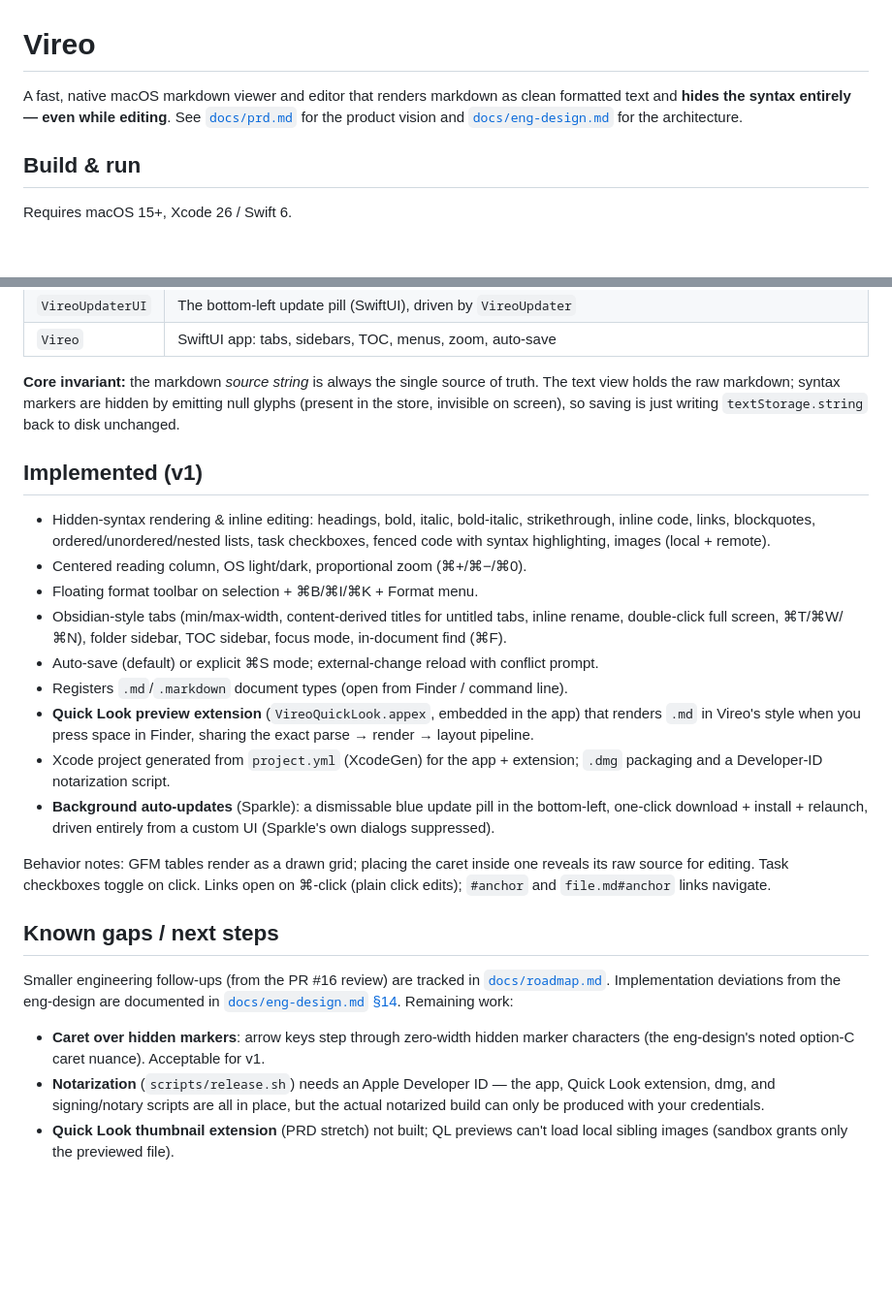
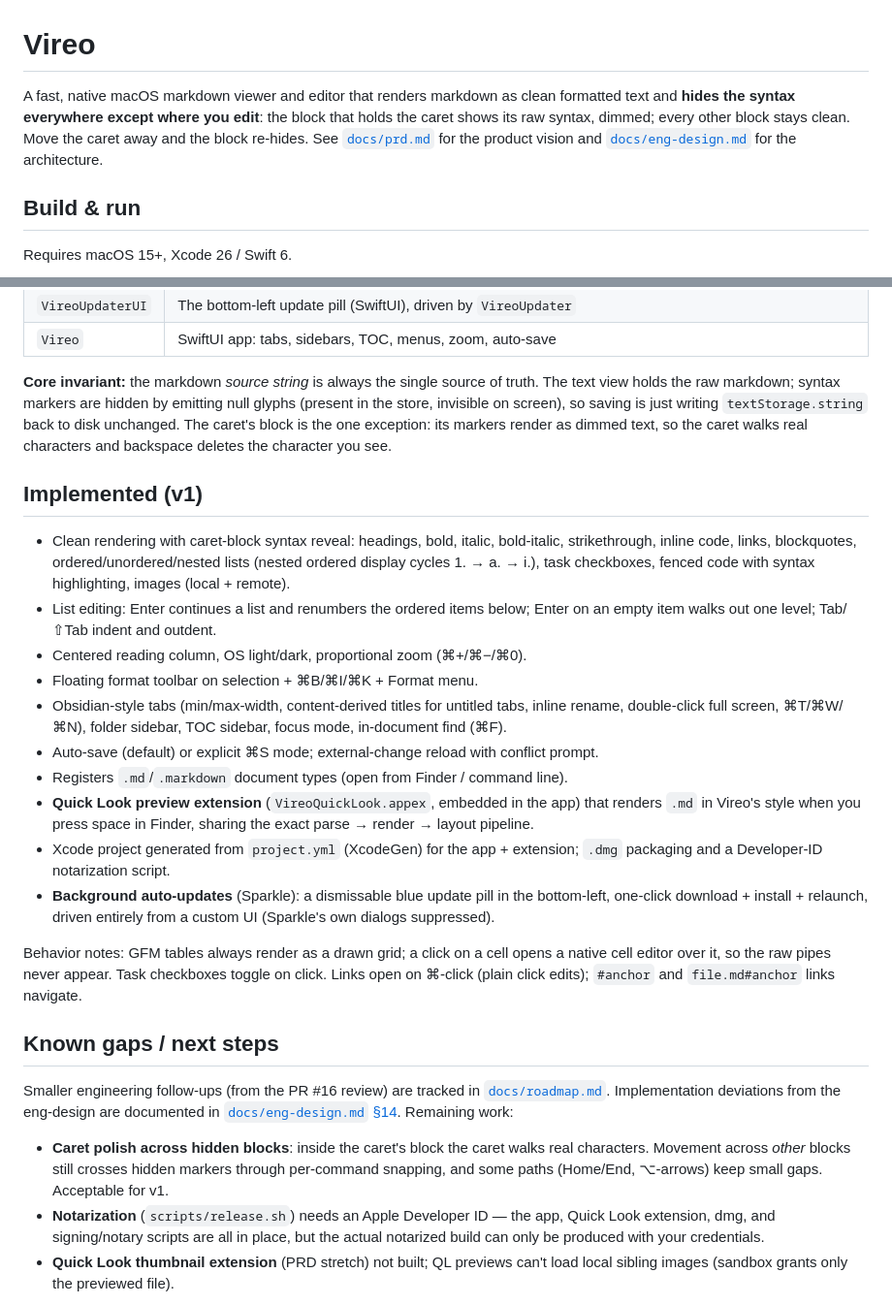
Before and after one commit to rauschermate/vireo, a Markdown page: README.md, 2 parts joined by grey strips. Shown at 97% size. GitHub-like rendering; blank space fills up the shorter version.

Commit message:
docs: describe the caret-block syntax reveal in the README
The README claimed syntax stays hidden even while editing. The editor
now reveals the caret's block (merged in #44), so the claim, the core
invariant, the feature list, and the caret known-gap say what the app
does. The table note also caught up: the grid stays rendered and a
cell editor opens on click — the old caret-reveals-raw-source note
described a removed behavior.

Co-Authored-By: Claude Fable 5 <noreply@anthropic.com>
Claude-Session: https://claude.ai/code/session_01JzwK7ZNuxJt1pZpxQMMw2e

```diff
--- a/README.md
+++ b/README.md
@@ -1,7 +1,9 @@
 # Vireo
 
 A fast, native macOS markdown viewer and editor that renders markdown as clean
-formatted text and **hides the syntax entirely — even while editing**. See
+formatted text and **hides the syntax everywhere except where you edit**: the
+block that holds the caret shows its raw syntax, dimmed; every other block
+stays clean. Move the caret away and the block re-hides. See
 [`docs/prd.md`](docs/prd.md) for the product vision and
 [`docs/eng-design.md`](docs/eng-design.md) for the architecture.
 
@@ -111,13 +113,18 @@ Local SPM packages (see `docs/eng-design.md` §10), consumed by the `Vireo` app:
 **Core invariant:** the markdown *source string* is always the single source of
 truth. The text view holds the raw markdown; syntax markers are hidden by
 emitting null glyphs (present in the store, invisible on screen), so saving is
-just writing `textStorage.string` back to disk unchanged.
+just writing `textStorage.string` back to disk unchanged. The caret's block is
+the one exception: its markers render as dimmed text, so the caret walks real
+characters and backspace deletes the character you see.
 
 ## Implemented (v1)
 
-- Hidden-syntax rendering & inline editing: headings, bold, italic, bold-italic,
-  strikethrough, inline code, links, blockquotes, ordered/unordered/nested lists,
+- Clean rendering with caret-block syntax reveal: headings, bold, italic,
+  bold-italic, strikethrough, inline code, links, blockquotes,
+  ordered/unordered/nested lists (nested ordered display cycles 1. → a. → i.),
   task checkboxes, fenced code with syntax highlighting, images (local + remote).
+- List editing: Enter continues a list and renumbers the ordered items below;
+  Enter on an empty item walks out one level; Tab/⇧Tab indent and outdent.
 - Centered reading column, OS light/dark, proportional zoom (⌘+/⌘−/⌘0).
 - Floating format toolbar on selection + ⌘B/⌘I/⌘K + Format menu.
 - Obsidian-style tabs (min/max-width, content-derived titles for untitled tabs,
@@ -134,9 +141,10 @@ just writing `textStorage.string` back to disk unchanged.
   bottom-left, one-click download + install + relaunch, driven entirely from a
   custom UI (Sparkle's own dialogs suppressed).
 
-Behavior notes: GFM tables render as a drawn grid; placing the caret inside one
-reveals its raw source for editing. Task checkboxes toggle on click. Links open
-on ⌘-click (plain click edits); `#anchor` and `file.md#anchor` links navigate.
+Behavior notes: GFM tables always render as a drawn grid; a click on a cell
+opens a native cell editor over it, so the raw pipes never appear. Task
+checkboxes toggle on click. Links open on ⌘-click (plain click edits);
+`#anchor` and `file.md#anchor` links navigate.
 
 ## Known gaps / next steps
 
@@ -145,8 +153,10 @@ Smaller engineering follow-ups (from the PR #16 review) are tracked in
 eng-design are documented in [`docs/eng-design.md` §14](docs/eng-design.md).
 Remaining work:
 
-- **Caret over hidden markers**: arrow keys step through zero-width hidden marker
-  characters (the eng-design's noted option-C caret nuance). Acceptable for v1.
+- **Caret polish across hidden blocks**: inside the caret's block the caret
+  walks real characters. Movement across *other* blocks still crosses hidden
+  markers through per-command snapping, and some paths (Home/End, ⌥-arrows)
+  keep small gaps. Acceptable for v1.
 - **Notarization** (`scripts/release.sh`) needs an Apple Developer ID — the app,
   Quick Look extension, dmg, and signing/notary scripts are all in place, but the
   actual notarized build can only be produced with your credentials.
```
